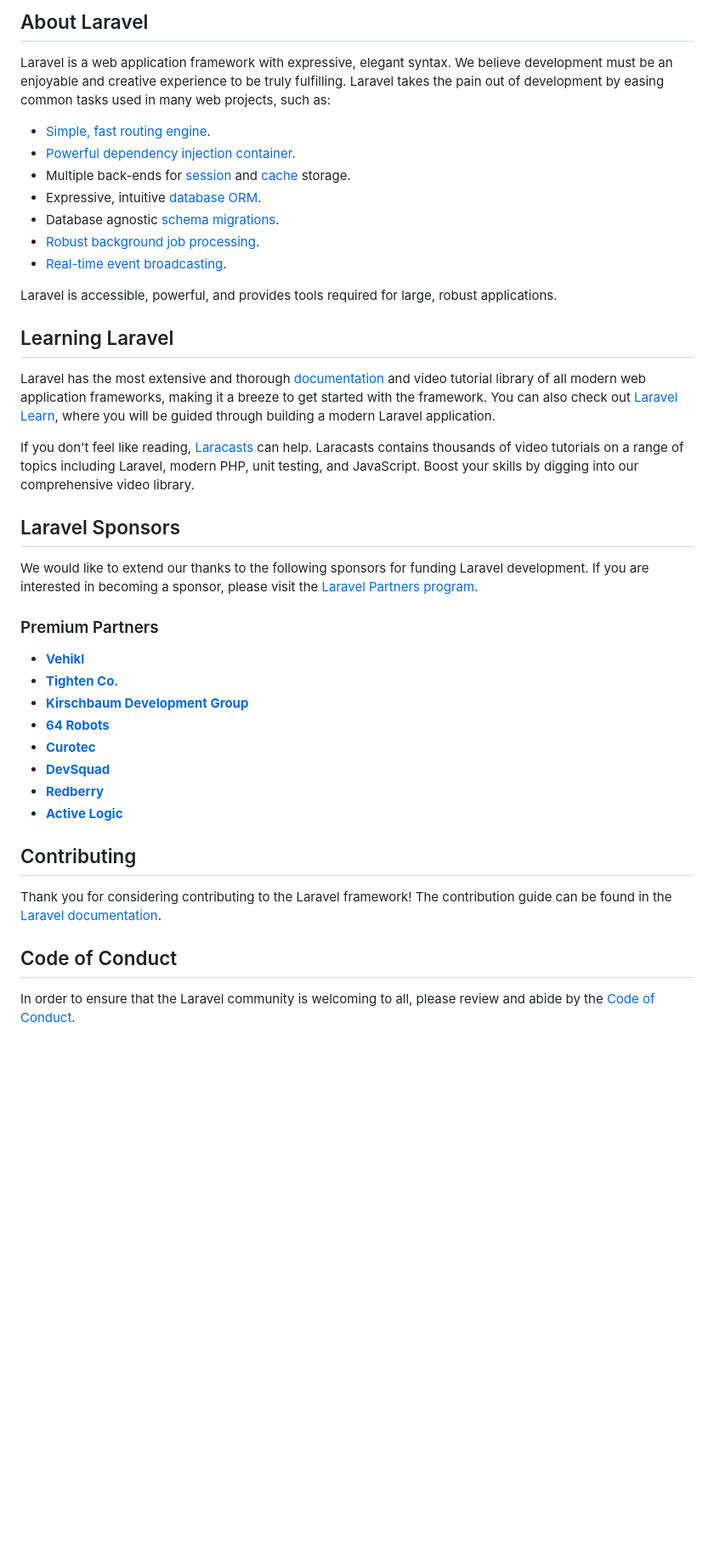
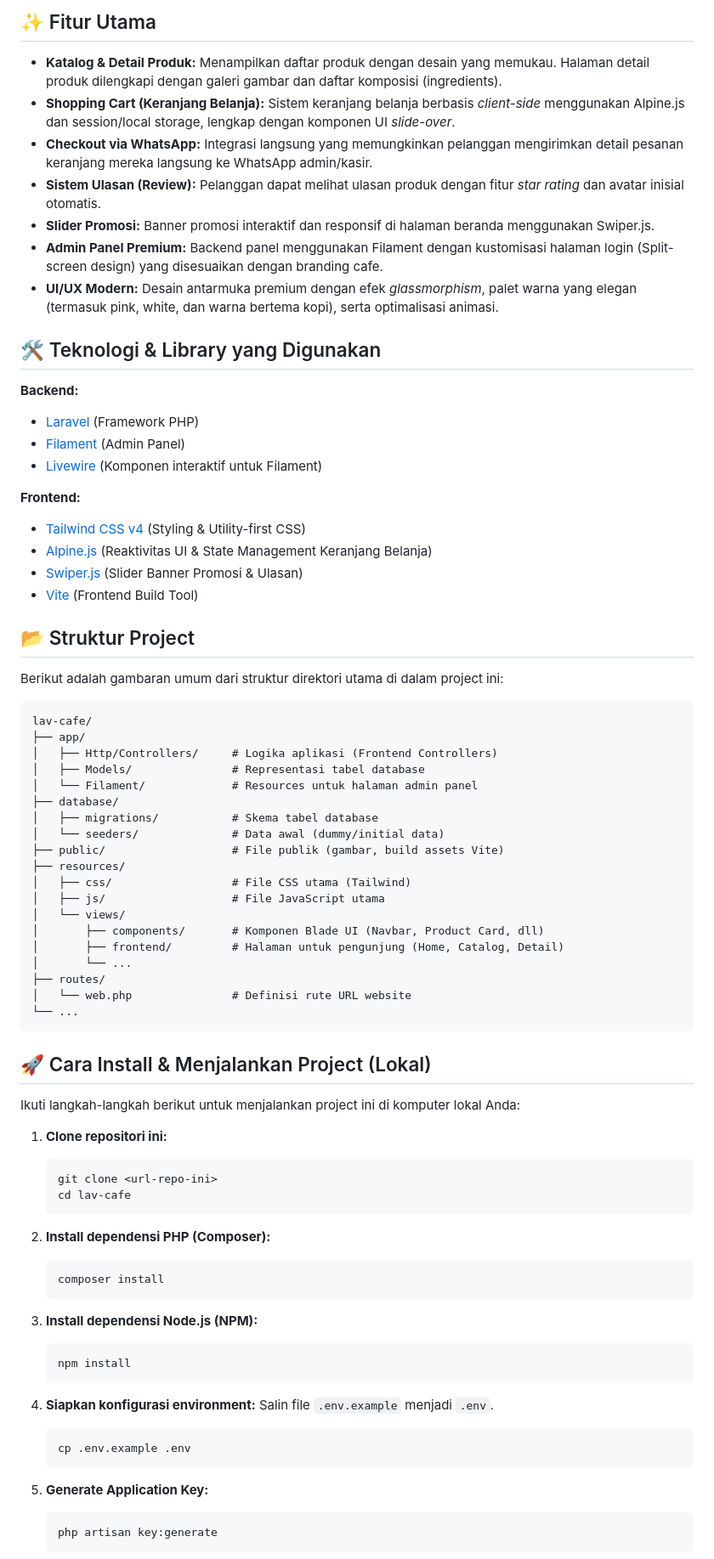
Before and after one commit to FelixWahyu/web-cafe-larafilament, a Markdown page: README.md, the part around one of its changes. Shown at 85% size. Rendered like a GitHub page; blank space fills up the shorter version.

Commit message:
docs: update project README.md

````diff
--- a/README.md
+++ b/README.md
@@ -9,44 +4,81 @@
 
-## About Laravel
+## ✨ Fitur Utama
 
-Laravel is a web application framework with expressive, elegant syntax. We believe development must be an enjoyable and creative experience to be truly fulfilling. Laravel takes the pain out of development by easing common tasks used in many web projects, such as:
+- **Katalog & Detail Produk:** Menampilkan daftar produk dengan desain yang memukau. Halaman detail produk dilengkapi dengan galeri gambar dan daftar komposisi (ingredients).
+- **Shopping Cart (Keranjang Belanja):** Sistem keranjang belanja berbasis _client-side_ menggunakan Alpine.js dan session/local storage, lengkap dengan komponen UI _slide-over_.
+- **Checkout via WhatsApp:** Integrasi langsung yang memungkinkan pelanggan mengirimkan detail pesanan keranjang mereka langsung ke WhatsApp admin/kasir.
+- **Sistem Ulasan (Review):** Pelanggan dapat melihat ulasan produk dengan fitur _star rating_ dan avatar inisial otomatis.
+- **Slider Promosi:** Banner promosi interaktif dan responsif di halaman beranda menggunakan Swiper.js.
+- **Admin Panel Premium:** Backend panel menggunakan Filament dengan kustomisasi halaman login (Split-screen design) yang disesuaikan dengan branding cafe.
+- **UI/UX Modern:** Desain antarmuka premium dengan efek _glassmorphism_, palet warna yang elegan (termasuk pink, white, dan warna bertema kopi), serta optimalisasi animasi.
 
-- [Simple, fast routing engine](https://laravel.com/docs/routing).
-- [Powerful dependency injection container](https://laravel.com/docs/container).
-- Multiple back-ends for [session](https://laravel.com/docs/session) and [cache](https://laravel.com/docs/cache) storage.
-- Expressive, intuitive [database ORM](https://laravel.com/docs/eloquent).
-- Database agnostic [schema migrations](https://laravel.com/docs/migrations).
-- [Robust background job processing](https://laravel.com/docs/queues).
-- [Real-time event broadcasting](https://laravel.com/docs/broadcasting).
+## 🛠️ Teknologi & Library yang Digunakan
 
-Laravel is accessible, powerful, and provides tools required for large, robust applications.
+**Backend:**
+- [Laravel](https://laravel.com/) (Framework PHP)
+- [Filament](https://filamentphp.com/) (Admin Panel)
+- [Livewire](https://laravel-livewire.com/) (Komponen interaktif untuk Filament)
 
-## Learning Laravel
+**Frontend:**
+- [Tailwind CSS v4](https://tailwindcss.com/) (Styling & Utility-first CSS)
+- [Alpine.js](https://alpinejs.dev/) (Reaktivitas UI & State Management Keranjang Belanja)
+- [Swiper.js](https://swiperjs.com/) (Slider Banner Promosi & Ulasan)
+- [Vite](https://vitejs.dev/) (Frontend Build Tool)
 
-Laravel has the most extensive and thorough [documentation](https://laravel.com/docs) and video tutorial library of all modern web application frameworks, making it a breeze to get started with the framework. You can also check out [Laravel Learn](https://laravel.com/learn), where you will be guided through building a modern Laravel application.
+## 📂 Struktur Project
 
-If you don't feel like reading, [Laracasts](https://laracasts.com) can help. Laracasts contains thousands of video tutorials on a range of topics including Laravel, modern PHP, unit testing, and JavaScript. Boost your skills by digging into our comprehensive video library.
+Berikut adalah gambaran umum dari struktur direktori utama di dalam project ini:
 
-## Laravel Sponsors
+```text
+lav-cafe/
+├── app/
+│   ├── Http/Controllers/     # Logika aplikasi (Frontend Controllers)
+│   ├── Models/               # Representasi tabel database
+│   └── Filament/             # Resources untuk halaman admin panel
+├── database/
+│   ├── migrations/           # Skema tabel database
+│   └── seeders/              # Data awal (dummy/initial data)
+├── public/                   # File publik (gambar, build assets Vite)
+├── resources/
+│   ├── css/                  # File CSS utama (Tailwind)
+│   ├── js/                   # File JavaScript utama
+│   └── views/
+│       ├── components/       # Komponen Blade UI (Navbar, Product Card, dll)
+│       ├── frontend/         # Halaman untuk pengunjung (Home, Catalog, Detail)
+│       └── ...
+├── routes/
+│   └── web.php               # Definisi rute URL website
+└── ...
+```
 
-We would like to extend our thanks to the following sponsors for funding Laravel development. If you are interested in becoming a sponsor, please visit the [Laravel Partners program](https://partners.laravel.com).
+## 🚀 Cara Install & Menjalankan Project (Lokal)
 
-### Premium Partners
+Ikuti langkah-langkah berikut untuk menjalankan project ini di komputer lokal Anda:
 
-- **[Vehikl](https://vehikl.com)**
-- **[Tighten Co.](https://tighten.co)**
-- **[Kirschbaum Development Group](https://kirschbaumdevelopment.com)**
-- **[64 Robots](https://64robots.com)**
-- **[Curotec](https://www.curotec.com/services/technologies/laravel)**
-- **[DevSquad](https://devsquad.com/hire-laravel-developers)**
-- **[Redberry](https://redberry.international/laravel-development)**
-- **[Active Logic](https://activelogic.com)**
+1. **Clone repositori ini:**
+   ```bash
+   git clone <url-repo-ini>
+   cd lav-cafe
+   ```
 
-## Contributing
+2. **Install dependensi PHP (Composer):**
+   ```bash
+   composer install
+   ```
 
-Thank you for considering contributing to the Laravel framework! The contribution guide can be found in the [Laravel documentation](https://laravel.com/docs/contributions).
+3. **Install dependensi Node.js (NPM):**
+   ```bash
+   npm install
+   ```
 
-## Code of Conduct
+4. **Siapkan konfigurasi environment:**
+   Salin file `.env.example` menjadi `.env`.
+   ```bash
+   cp .env.example .env
+   ```
 
-In order to ensure that the Laravel community is welcoming to all, please review and abide by the [Code of Conduct](https://laravel.com/docs/contributions#code-of-conduct).
+5. **Generate Application Key:**
+   ```bash
+   php artisan key:generate
+   ```
 
````
Also changed, not shown: other parts of README.md (+46 -11 lines).
